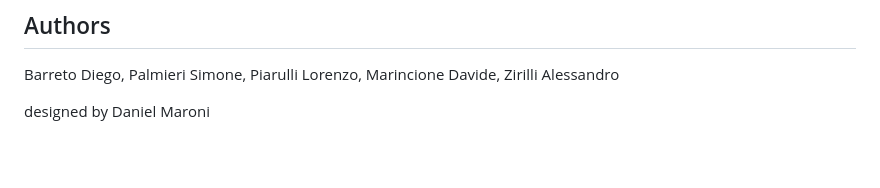
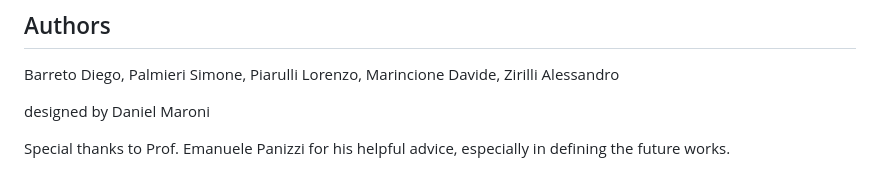
Before and after one commit to felpsSS/Windy, a Markdown page: README.md, the part around the change. GitHub-like rendering; blank space fills up the shorter version.

```diff
--- a/README.md
+++ b/README.md
@@ -116,3 +116,5 @@ Once the app is installed and the device ready, switch the device on using the s
 Barreto Diego, Palmieri Simone, Piarulli Lorenzo, Marincione Davide, Zirilli Alessandro
 
 designed by Daniel Maroni
+
+Special thanks to Prof. Emanuele Panizzi for his helpful advice, especially in defining the future works.
```
